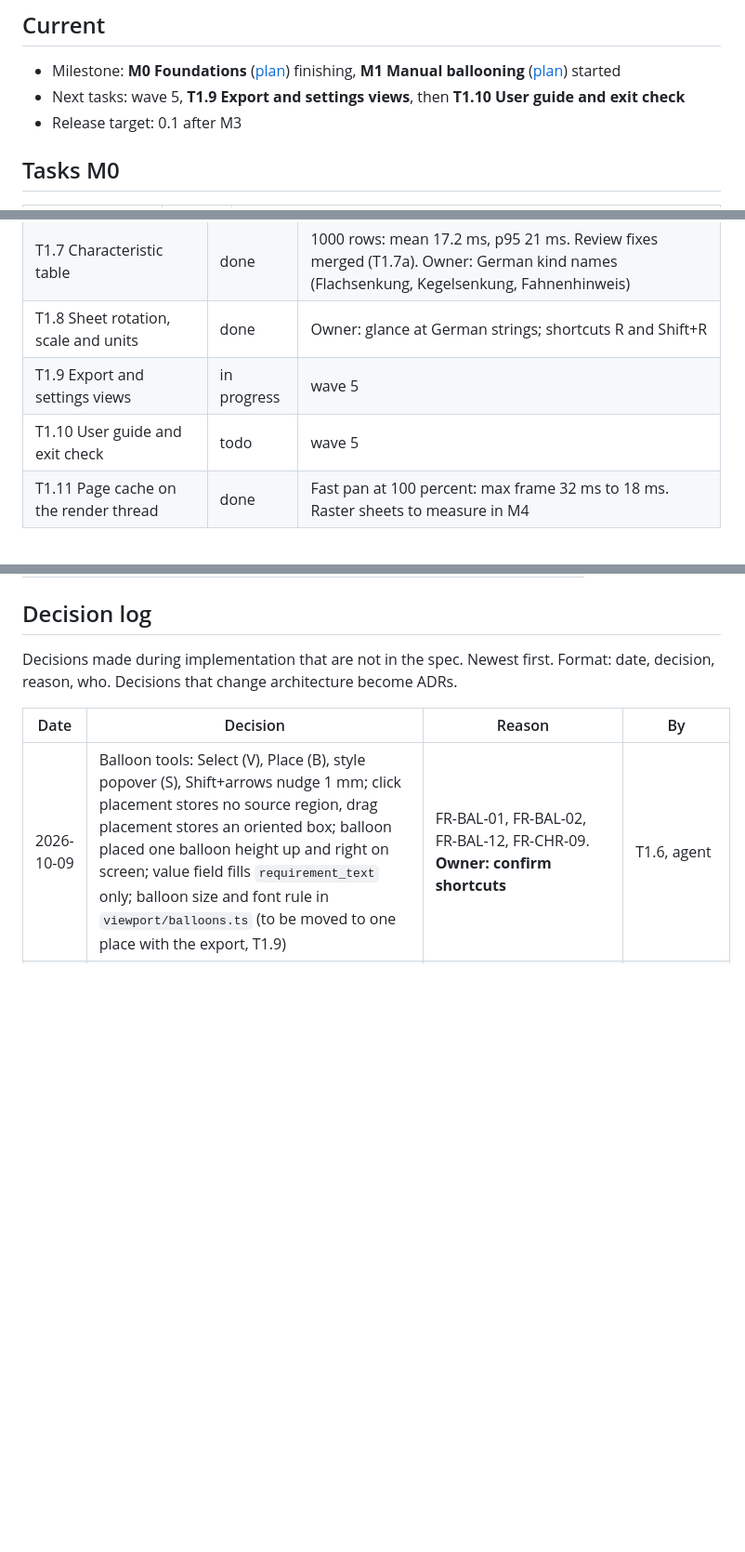
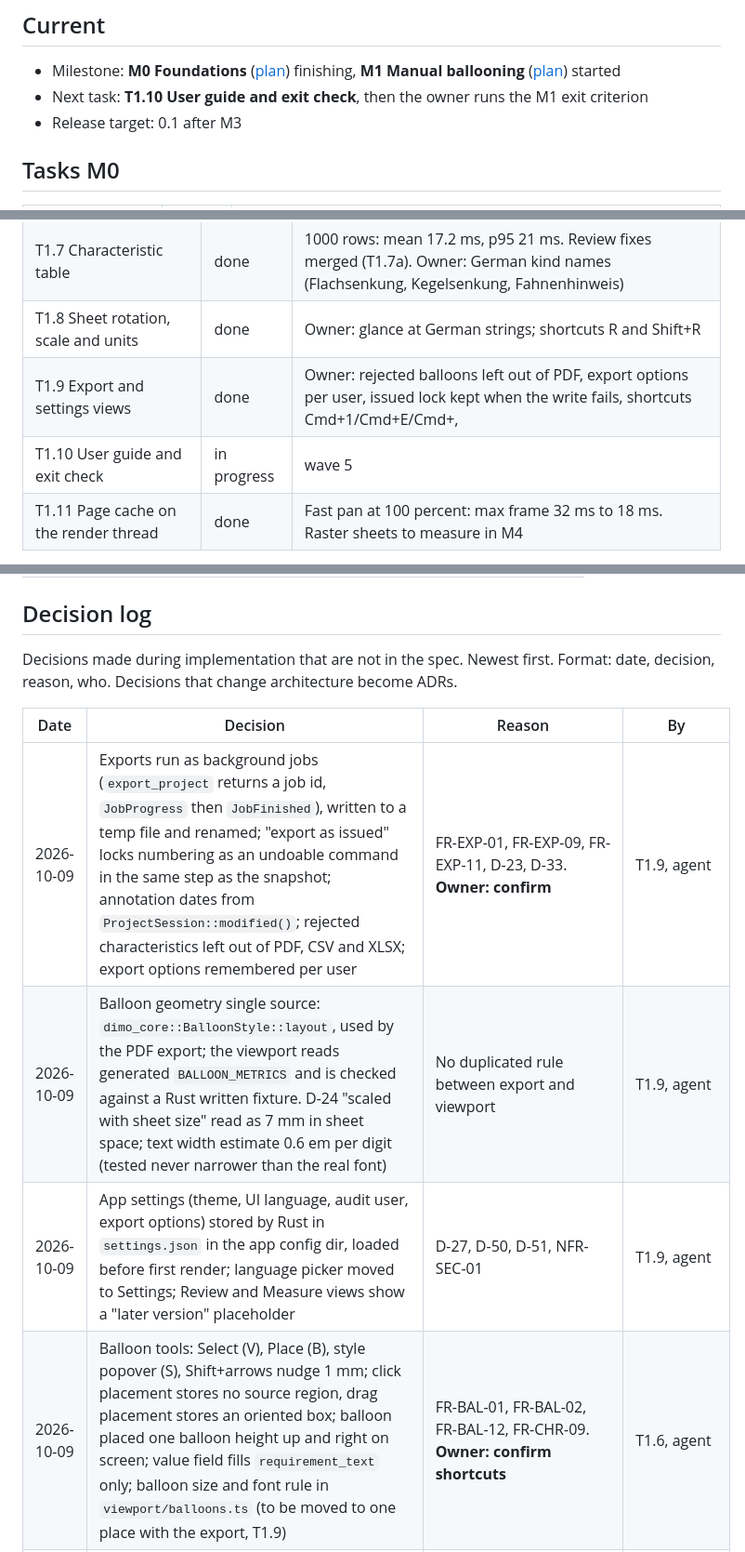
Before and after one commit to NC-PB/Dimo, a Markdown page: docs/plan/STATUS.md, 3 parts joined by grey strips. Shown at 93% size. Drawn GitHub-style; blank space fills up the shorter version.

Commit message:
docs: T1.9 done, start T1.10
Co-Authored-By: Claude Opus 5.5 <noreply@anthropic.com>
Signed-off-by: Peter <83696476+NC-PB@users.noreply.github.com>

```diff
--- a/docs/plan/STATUS.md
+++ b/docs/plan/STATUS.md
@@ -5,7 +5,7 @@ Single place for progress. Agents update this file at the end of every task.
 ## Current
 
 - Milestone: **M0 Foundations** ([plan](M0.md)) finishing, **M1 Manual ballooning** ([plan](M1.md)) started
-- Next tasks: wave 5, **T1.9 Export and settings views**, then **T1.10 User guide and exit check**
+- Next task: **T1.10 User guide and exit check**, then the owner runs the M1 exit criterion
 - Release target: 0.1 after M3
 
 ## Tasks M0
@@ -37,8 +37,8 @@ Single place for progress. Agents update this file at the end of every task.
 | T1.6 Balloon placement and editing | done | Owner: shortcuts V, B, S, Shift+arrows; value field fills requirement text only |
 | T1.7 Characteristic table | done | 1000 rows: mean 17.2 ms, p95 21 ms. Review fixes merged (T1.7a). Owner: German kind names (Flachsenkung, Kegelsenkung, Fahnenhinweis) |
 | T1.8 Sheet rotation, scale and units | done | Owner: glance at German strings; shortcuts R and Shift+R |
-| T1.9 Export and settings views | in progress | wave 5 |
-| T1.10 User guide and exit check | todo | wave 5 |
+| T1.9 Export and settings views | done | Owner: rejected balloons left out of PDF, export options per user, issued lock kept when the write fails, shortcuts Cmd+1/Cmd+E/Cmd+, |
+| T1.10 User guide and exit check | in progress | wave 5 |
 | T1.11 Page cache on the render thread | done | Fast pan at 100 percent: max frame 32 ms to 18 ms. Raster sheets to measure in M4 |
 
 States: `todo`, `in progress`, `review` (waits for owner), `done`, `blocked` (reason in notes).
@@ -58,6 +58,9 @@ Format: date, decision, reason, who. Decisions that change architecture become A
 
 | Date | Decision | Reason | By |
 |---|---|---|---|
+| 2026-10-09 | Exports run as background jobs (`export_project` returns a job id, `JobProgress` then `JobFinished`), written to a temp file and renamed; "export as issued" locks numbering as an undoable command in the same step as the snapshot; annotation dates from `ProjectSession::modified()`; rejected characteristics left out of PDF, CSV and XLSX; export options remembered per user | FR-EXP-01, FR-EXP-09, FR-EXP-11, D-23, D-33. **Owner: confirm** | T1.9, agent |
+| 2026-10-09 | Balloon geometry single source: `dimo_core::BalloonStyle::layout`, used by the PDF export; the viewport reads generated `BALLOON_METRICS` and is checked against a Rust written fixture. D-24 "scaled with sheet size" read as 7 mm in sheet space; text width estimate 0.6 em per digit (tested never narrower than the real font) | No duplicated rule between export and viewport | T1.9, agent |
+| 2026-10-09 | App settings (theme, UI language, audit user, export options) stored by Rust in `settings.json` in the app config dir, loaded before first render; language picker moved to Settings; Review and Measure views show a "later version" placeholder | D-27, D-50, D-51, NFR-SEC-01 | T1.9, agent |
 | 2026-10-09 | Balloon tools: Select (V), Place (B), style popover (S), Shift+arrows nudge 1 mm; click placement stores no source region, drag placement stores an oriented box; balloon placed one balloon height up and right on screen; value field fills `requirement_text` only; balloon size and font rule in `viewport/balloons.ts` (to be moved to one place with the export, T1.9) | FR-BAL-01, FR-BAL-02, FR-BAL-12, FR-CHR-09. **Owner: confirm shortcuts** | T1.6, agent |
 | 2026-10-09 | Selection store from T1.6 (`focus(id, from)`); the view named in `from` takes keyboard focus, others only scroll; a viewport focus request only activates the table cell. While the table has focus only Cmd/Ctrl shortcuts and `?` reach the window | Avoid focus theft and key clashes between table and drawing | merge T1.6/T1.7 |
 | 2026-10-09 | Rust refusals carry `RejectReason` (12 kinds), translated in the frontend (`refusal_*`); argument parse errors from Tauri are translated by the kind of value typed; unknown errors show Rust's text | FR-SET-04, every visible string through Paraglide | T1.7a, agent |
```
Also changed, not shown: docs/plan/M1.md (+2 -2 lines).
